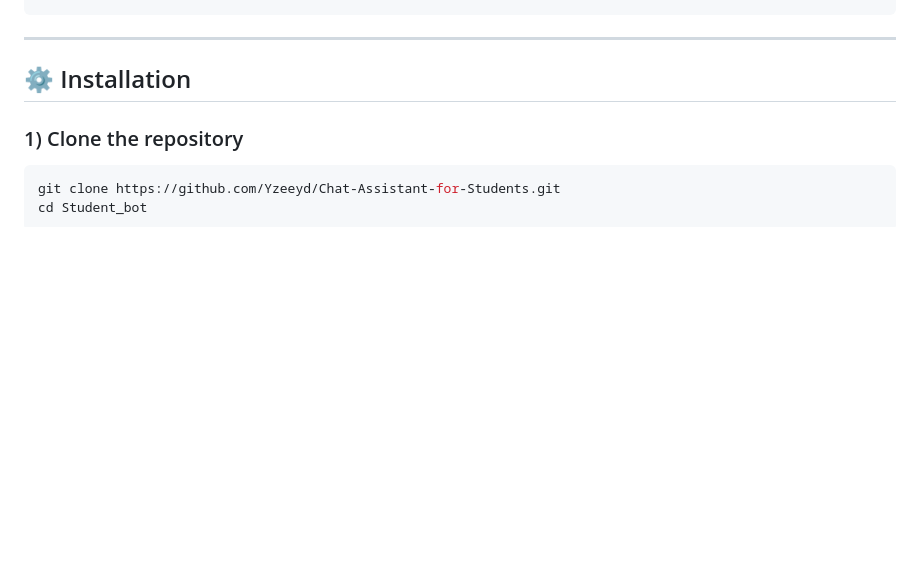
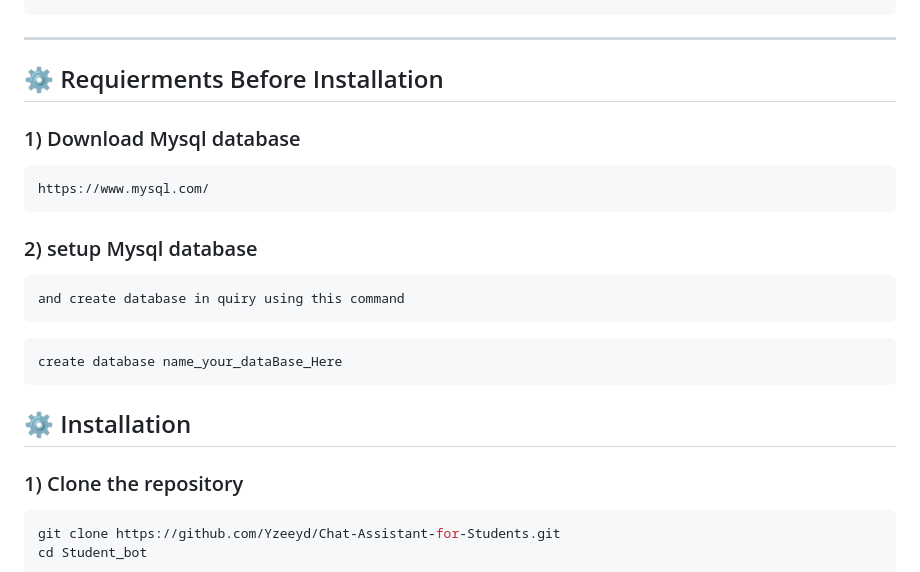
Before and after one commit to Yzeeyd/Chat-Assistant-for-Students, a Markdown page: README.md, the part around the change. Rendered like a GitHub page; blank space fills up the shorter version.

````diff
--- a/README.md
+++ b/README.md
@@ -93,6 +93,21 @@ student_bot/
 ```
 
 ---
+## ⚙️ Requierments Before Installation
+
+### 1) Download Mysql database
+
+```
+https://www.mysql.com/
+```
+### 2) setup Mysql database
+
+```
+and create database in quiry using this command
+```
+```bash
+create database name_your_dataBase_Here
+```
 
 ## ⚙️ Installation
 
````
